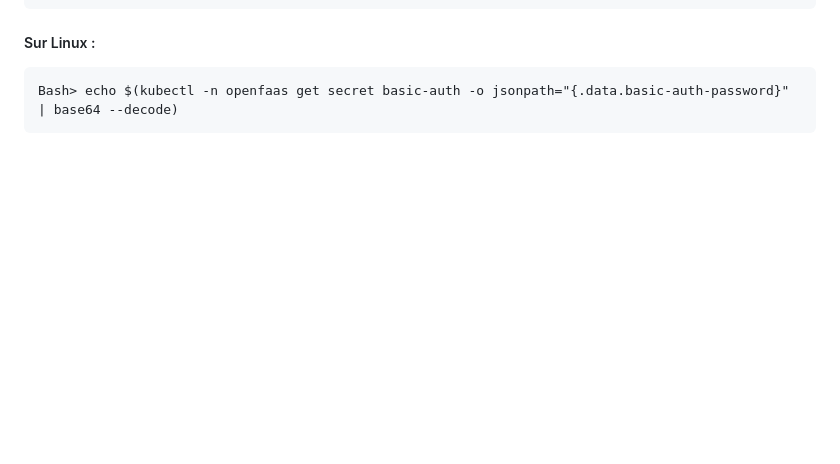
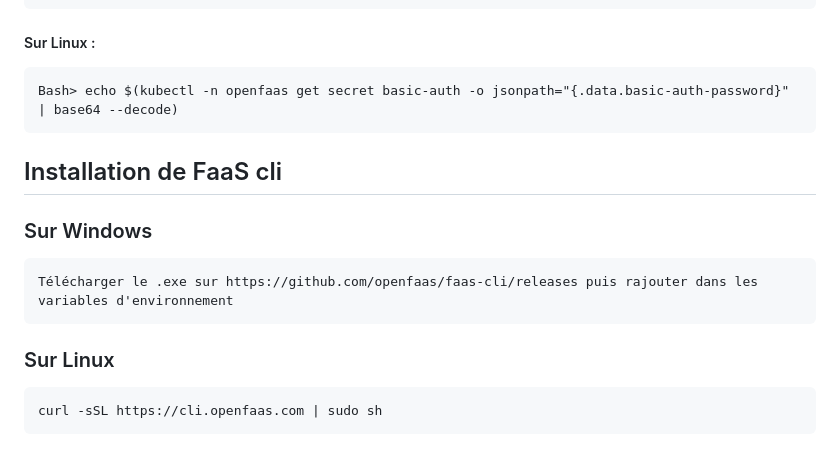
Before and after one commit to BaptisteLT/MSPR2-TPRE921, a Markdown page: README.md, the part around the change. Drawn GitHub-style; blank space fills up the shorter version.

Commit message:
ajout explication installation FaaS Cli

```diff
--- a/README.md
+++ b/README.md
@@ -159,3 +159,11 @@ Le cluster est isolé par défaut. Pour accéder à l'interface graphique (Gatew
 
 ##### Sur Linux :
     Bash> echo $(kubectl -n openfaas get secret basic-auth -o jsonpath="{.data.basic-auth-password}" | base64 --decode)
+
+## Installation de FaaS cli
+
+### Sur Windows
+    Télécharger le .exe sur https://github.com/openfaas/faas-cli/releases puis rajouter dans les variables d'environnement
+
+### Sur Linux
+    curl -sSL https://cli.openfaas.com | sudo sh
```
